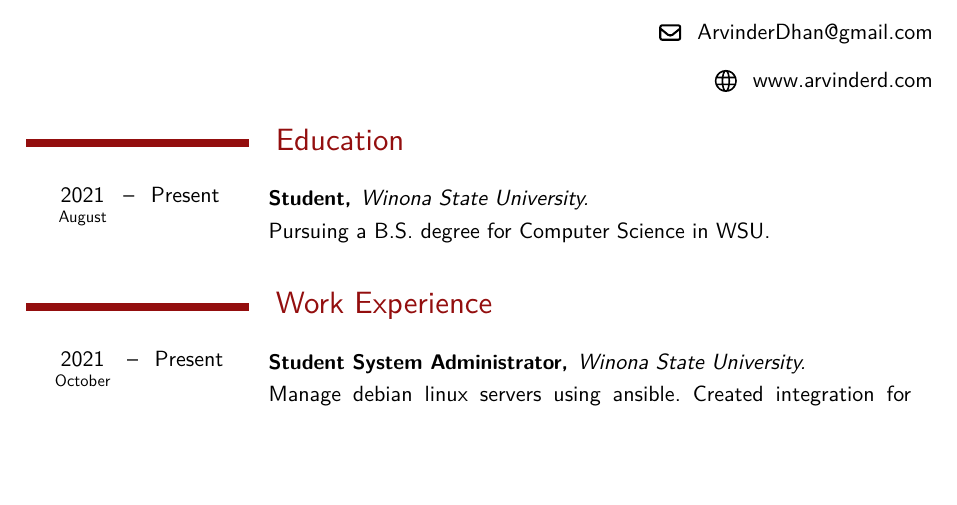
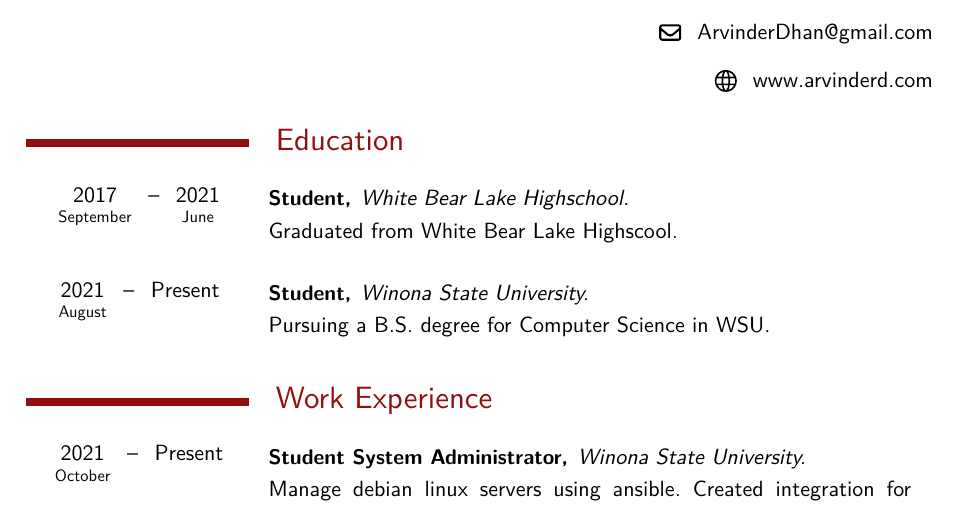
Before and after one commit to awsomearvinder/resume, a Typst document (resume.typ): part of page 1 of 2, cut so that both start at the same text, the shorter picture padded with empty space. Compiled offline with Typst 0.15.

Commit message:
feat: add in highschool graduation date.

```diff
--- a/resume.typ
+++ b/resume.typ
@@ -12,6 +12,14 @@
 #show link: set text(blue)
 
 = Education
+
+#cventry(
+	start: (month: "September", year: 2017),
+	end: (month: "June", year: 2021),
+	role: "Student",
+	place: "White Bear Lake Highschool",
+)[Graduated from White Bear Lake Highscool.]
+
 #cventry(
 	start: (month: "August", year: 2021),
 	end: (month: "", year: "Present"),
```
